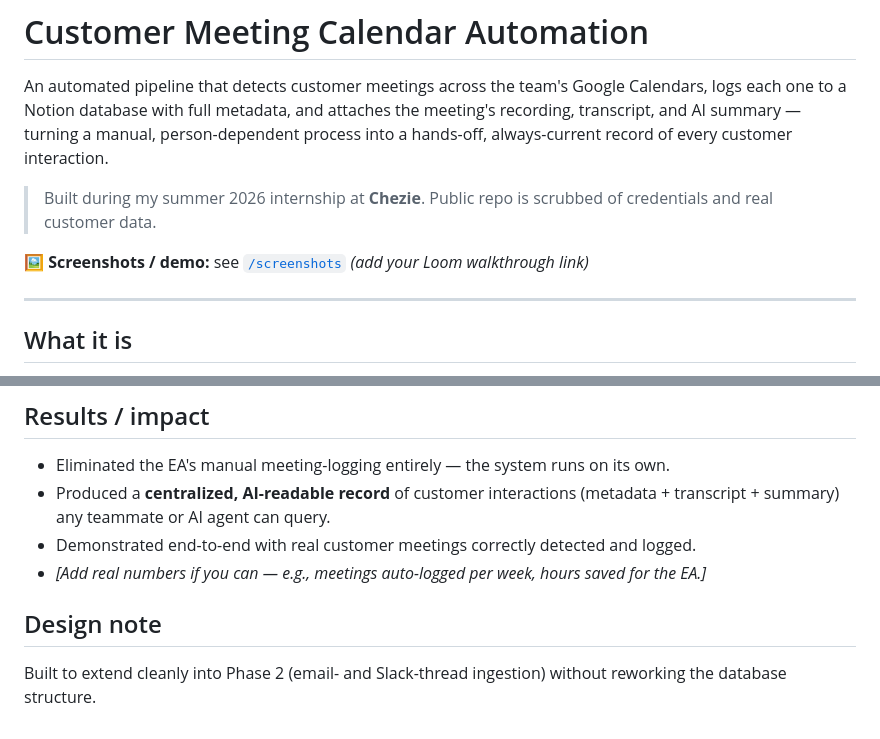
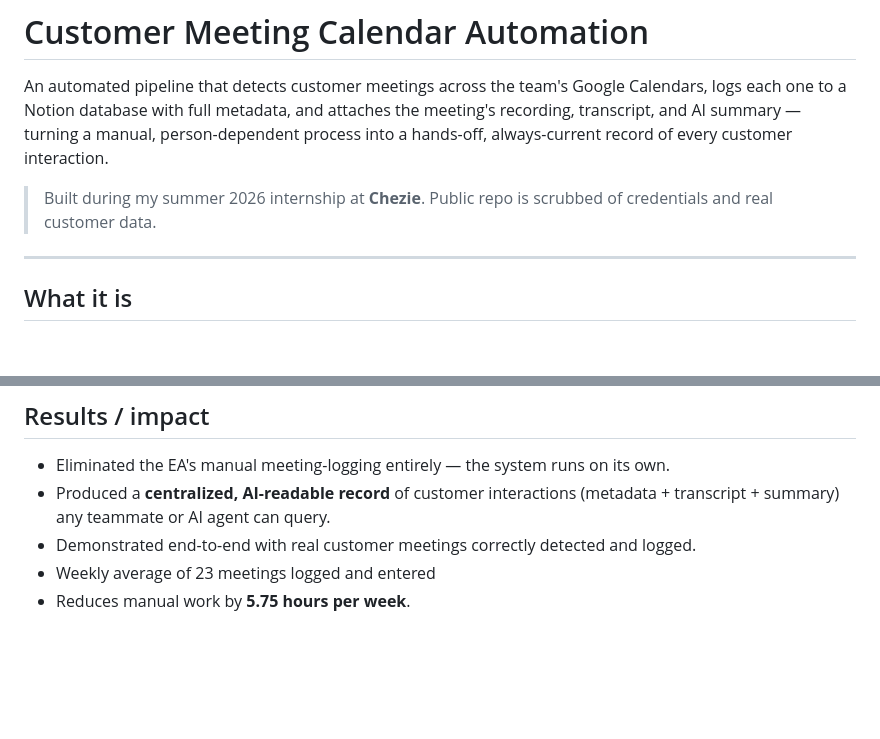
Before and after one commit to kjegbuna/Project-Automated-Customer-Meeting-Calendar, a Markdown page: README.md, 2 parts joined by grey strips. Drawn GitHub-style; blank space fills up the shorter version.

```diff
--- a/README.md
+++ b/README.md
@@ -4,7 +4,6 @@ An automated pipeline that detects customer meetings across the team's Google Ca
 
 > Built during my summer 2026 internship at **Chezie**. Public repo is scrubbed of credentials and real customer data.
 
-🖼️ **Screenshots / demo:** see [`/screenshots`](./screenshots) *(add your Loom walkthrough link)*
 
 ---
 
@@ -34,7 +33,5 @@ I approached it product-first: interviewed the four stakeholders, audited the ex
 - Eliminated the EA's manual meeting-logging entirely — the system runs on its own.
 - Produced a **centralized, AI-readable record** of customer interactions (metadata + transcript + summary) any teammate or AI agent can query.
 - Demonstrated end-to-end with real customer meetings correctly detected and logged.
-- *[Add real numbers if you can — e.g., meetings auto-logged per week, hours saved for the EA.]*
-
-## Design note
-Built to extend cleanly into Phase 2 (email- and Slack-thread ingestion) without reworking the database structure.
+- Weekly average of 23 meetings logged and entered
+- Reduces manual work by **5.75 hours per week**.
```
